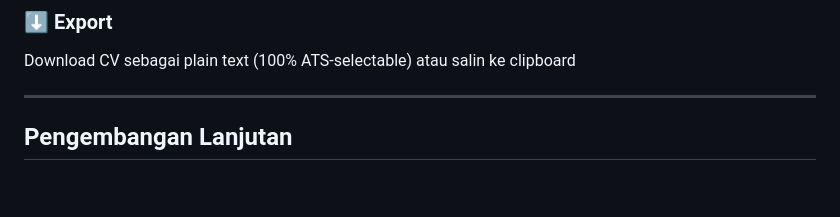
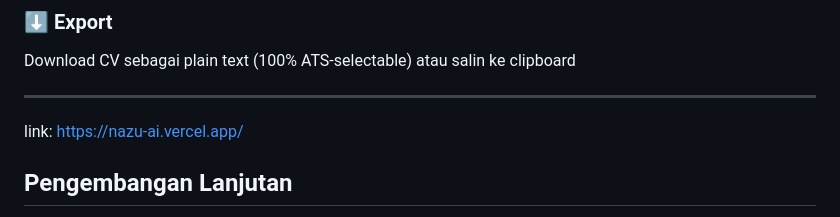
Before and after one commit to nazwaumbara/nazu-ai, a Markdown page: README.md, the part around the change. Rendered like a GitHub page; blank space fills up the shorter version.

Commit message:
Update README.md link

```diff
--- a/README.md
+++ b/README.md
@@ -120,6 +120,8 @@ Download CV sebagai plain text (100% ATS-selectable) atau salin ke clipboard
 
 ---
 
+link: https://nazu-ai.vercel.app/
+
 ## Pengembangan Lanjutan
 
 - [ ] Database (PostgreSQL) untuk simpan CV user
```
